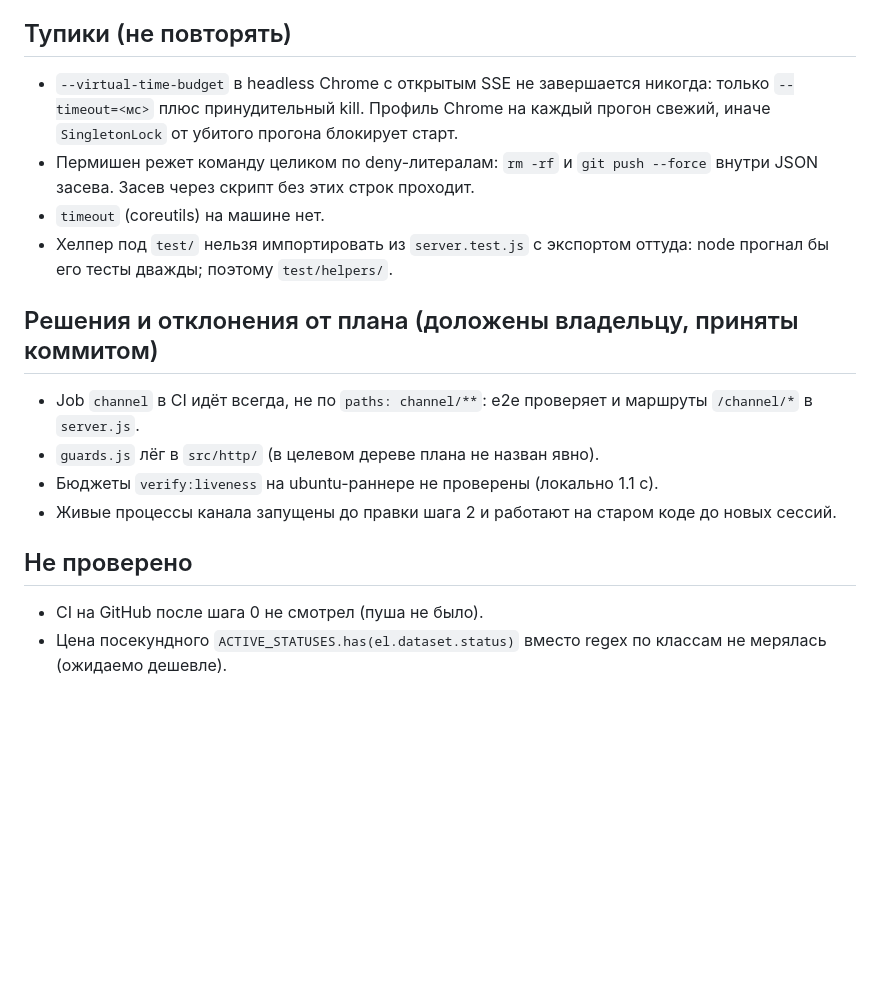
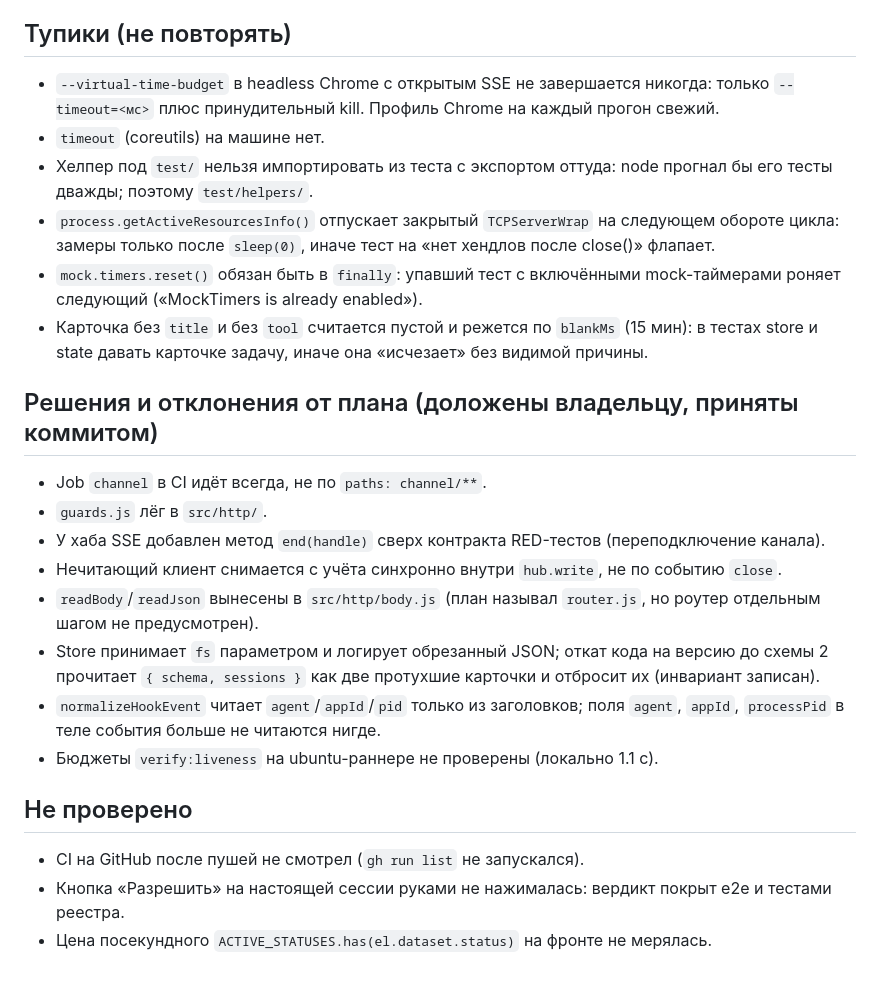
Before and after one commit to jackflaggg/claude-fleet, a Markdown page: .claude/tasks/architecture-handoff.md, the part around one of its changes. Drawn GitHub-style; blank space fills up the shorter version.

```diff
--- a/.claude/tasks/architecture-handoff.md
+++ b/.claude/tasks/architecture-handoff.md
@@ -64,24 +62,34 @@ in-process с `freePort()` в `config.port` (не `listen(0)`, см. план),
 ## Тупики (не повторять)
 
 - `--virtual-time-budget` в headless Chrome с открытым SSE не завершается никогда: только
-  `--timeout=<мс>` плюс принудительный kill. Профиль Chrome на каждый прогон свежий, иначе
-  `SingletonLock` от убитого прогона блокирует старт.
-- Пермишен режет команду целиком по deny-литералам: `rm -rf` и `git push --force` внутри JSON
-  засева. Засев через скрипт без этих строк проходит.
+  `--timeout=<мс>` плюс принудительный kill. Профиль Chrome на каждый прогон свежий.
 - `timeout` (coreutils) на машине нет.
-- Хелпер под `test/` нельзя импортировать из `server.test.js` с экспортом оттуда: node прогнал бы
-  его тесты дважды; поэтому `test/helpers/`.
+- Хелпер под `test/` нельзя импортировать из теста с экспортом оттуда: node прогнал бы его тесты
+  дважды; поэтому `test/helpers/`.
+- `process.getActiveResourcesInfo()` отпускает закрытый `TCPServerWrap` на следующем обороте
+  цикла: замеры только после `sleep(0)`, иначе тест на «нет хендлов после close()» флапает.
+- `mock.timers.reset()` обязан быть в `finally`: упавший тест с включёнными mock-таймерами
+  роняет следующий («MockTimers is already enabled»).
+- Карточка без `title` и без `tool` считается пустой и режется по `blankMs` (15 мин): в тестах
+  store и state давать карточке задачу, иначе она «исчезает» без видимой причины.
 
 ## Решения и отклонения от плана (доложены владельцу, приняты коммитом)
 
-- Job `channel` в CI идёт всегда, не по `paths: channel/**`: e2e проверяет и маршруты
-  `/channel/*` в `server.js`.
-- `guards.js` лёг в `src/http/` (в целевом дереве плана не назван явно).
+- Job `channel` в CI идёт всегда, не по `paths: channel/**`.
+- `guards.js` лёг в `src/http/`.
+- У хаба SSE добавлен метод `end(handle)` сверх контракта RED-тестов (переподключение канала).
+- Нечитающий клиент снимается с учёта синхронно внутри `hub.write`, не по событию `close`.
+- `readBody`/`readJson` вынесены в `src/http/body.js` (план называл `router.js`, но роутер
+  отдельным шагом не предусмотрен).
+- Store принимает `fs` параметром и логирует обрезанный JSON; откат кода на версию до схемы 2
+  прочитает `{ schema, sessions }` как две протухшие карточки и отбросит их (инвариант записан).
+- `normalizeHookEvent` читает `agent`/`appId`/`pid` только из заголовков; поля `agent`,
+  `appId`, `processPid` в теле события больше не читаются нигде.
 - Бюджеты `verify:liveness` на ubuntu-раннере не проверены (локально 1.1 с).
-- Живые процессы канала запущены до правки шага 2 и работают на старом коде до новых сессий.
 
 ## Не проверено
 
-- CI на GitHub после шага 0 не смотрел (пуша не было).
-- Цена посекундного `ACTIVE_STATUSES.has(el.dataset.status)` вместо regex по классам не мерялась
-  (ожидаемо дешевле).
+- CI на GitHub после пушей не смотрел (`gh run list` не запускался).
+- Кнопка «Разрешить» на настоящей сессии руками не нажималась: вердикт покрыт e2e и тестами
+  реестра.
+- Цена посекундного `ACTIVE_STATUSES.has(el.dataset.status)` на фронте не мерялась.
```
Also changed, not shown: other parts of .claude/tasks/architecture-handoff.md (+39 -41 lines).
